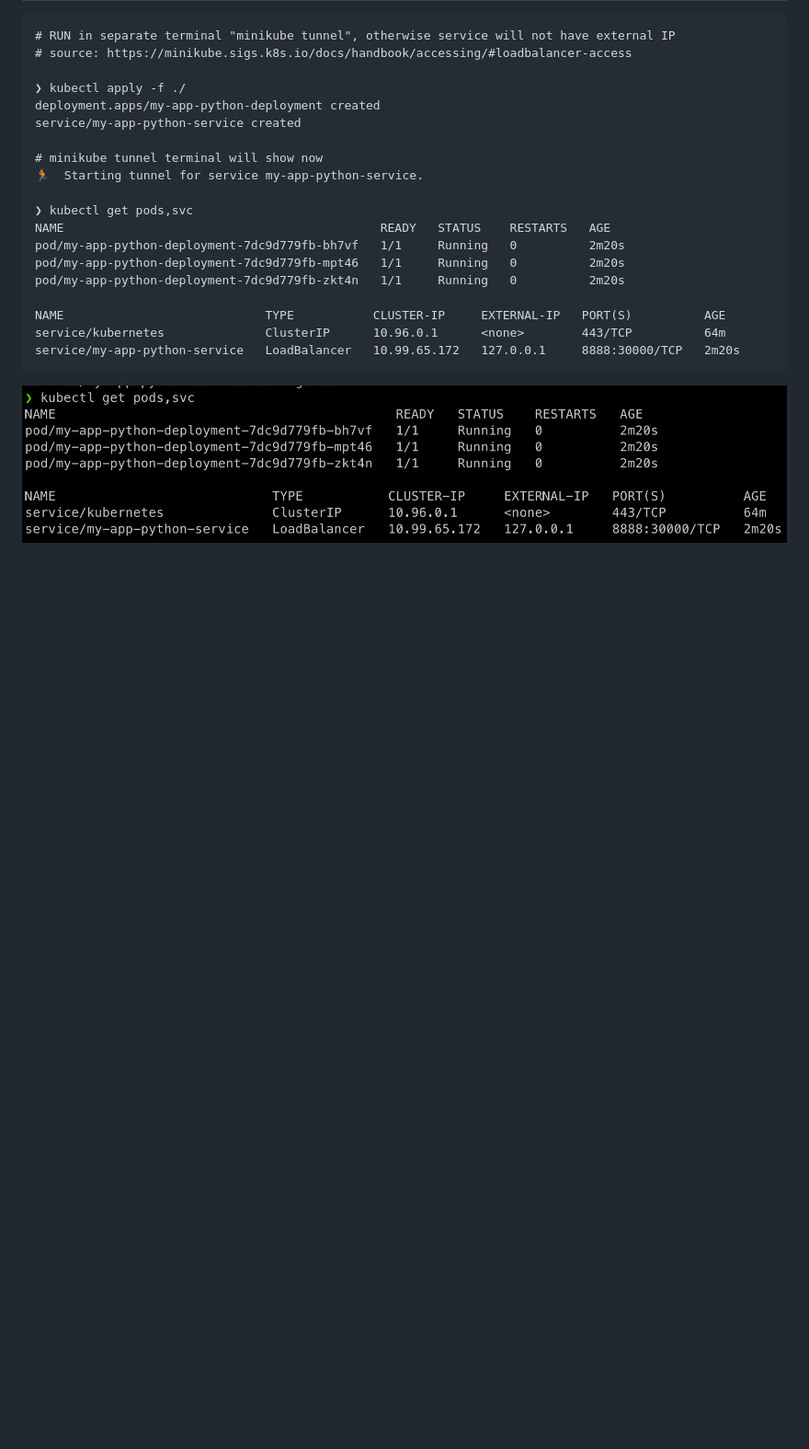
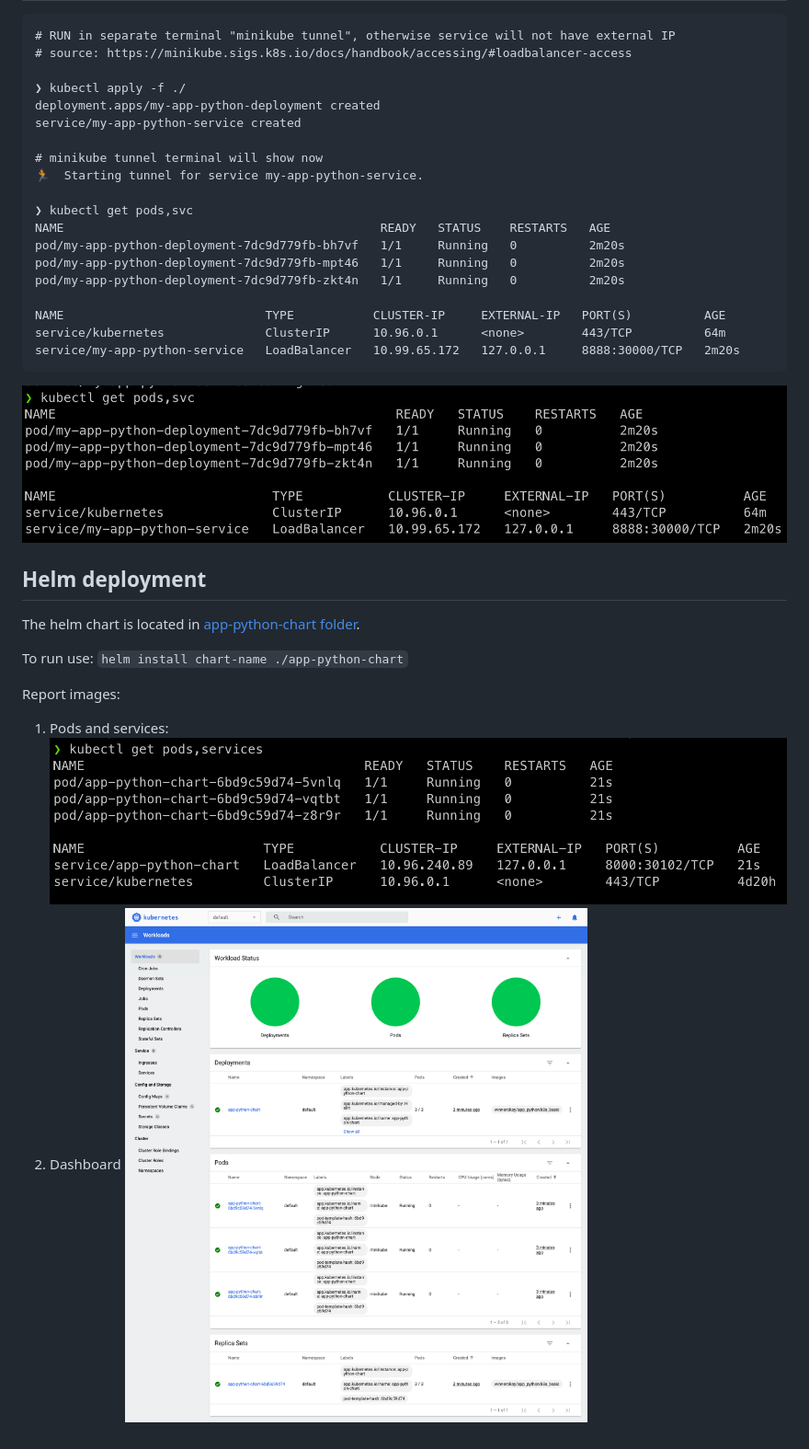
Before and after one commit to WinnerOK/devops, a Markdown page: k8s/readme.md, the part around one of its changes. Shown at 92% size. Drawn GitHub-style; pictures changed too: k8s/images/helm_dashboard.png (added), k8s/images/helm_result.png (added); blank space fills up the shorter version.

Commit message:
Lab10/helm (#9)
* add helm chart
* fix gh action caching issue

````diff
--- a/k8s/readme.md
+++ b/k8s/readme.md
@@ -93,3 +93,16 @@ service/my-app-python-service   LoadBalancer   10.99.65.172   127.0.0.1     8888
 ```
 
 ![](./images/kubectl_result_auto.png)
+
+## Helm deployment
+
+The helm chart is located in [app-python-chart folder](./app-python-chart).
+
+To run use: `helm install chart-name ./app-python-chart`
+
+Report images:
+
+1. Pods and services:
+   ![](./images/helm_result.png)
+1. Dashboard
+   ![](./images/helm_dashboard.png)
````
Also changed, not shown: other parts of k8s/readme.md (+2 -2 lines), 14 other files.
